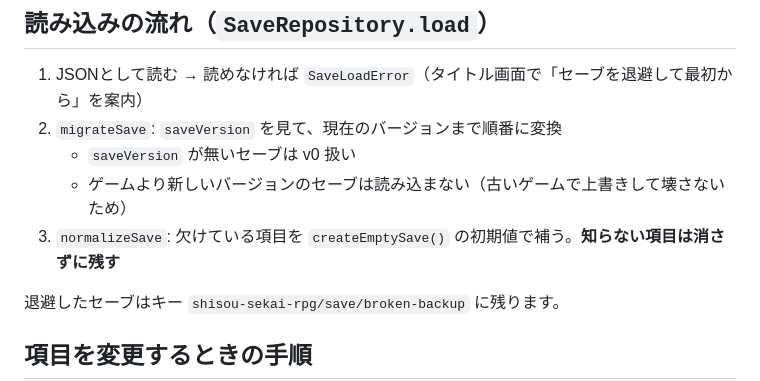
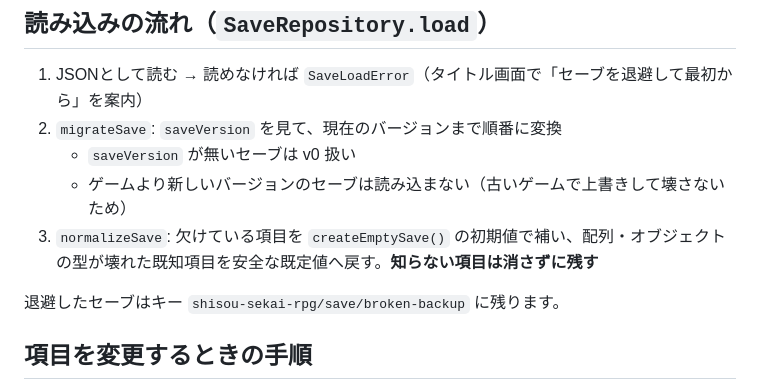
Before and after one commit to mattya189/shisou-sekai-rpg, a Markdown page: docs/save-data.md, the part around the change. GitHub-like rendering.

```diff
--- a/docs/save-data.md
+++ b/docs/save-data.md
@@ -64,7 +64,7 @@
 2. `migrateSave`: `saveVersion` を見て、現在のバージョンまで順番に変換
    - `saveVersion` が無いセーブは v0 扱い
    - ゲームより新しいバージョンのセーブは読み込まない（古いゲームで上書きして壊さないため）
-3. `normalizeSave`: 欠けている項目を `createEmptySave()` の初期値で補う。**知らない項目は消さずに残す**
+3. `normalizeSave`: 欠けている項目を `createEmptySave()` の初期値で補い、配列・オブジェクトの型が壊れた既知項目を安全な既定値へ戻す。**知らない項目は消さずに残す**
 
 退避したセーブはキー `shisou-sekai-rpg/save/broken-backup` に残ります。
 
```
Also changed, not shown: docs/HANDOFF.md (+12 -2 lines), docs/TODO.md (+6 -3 lines).
